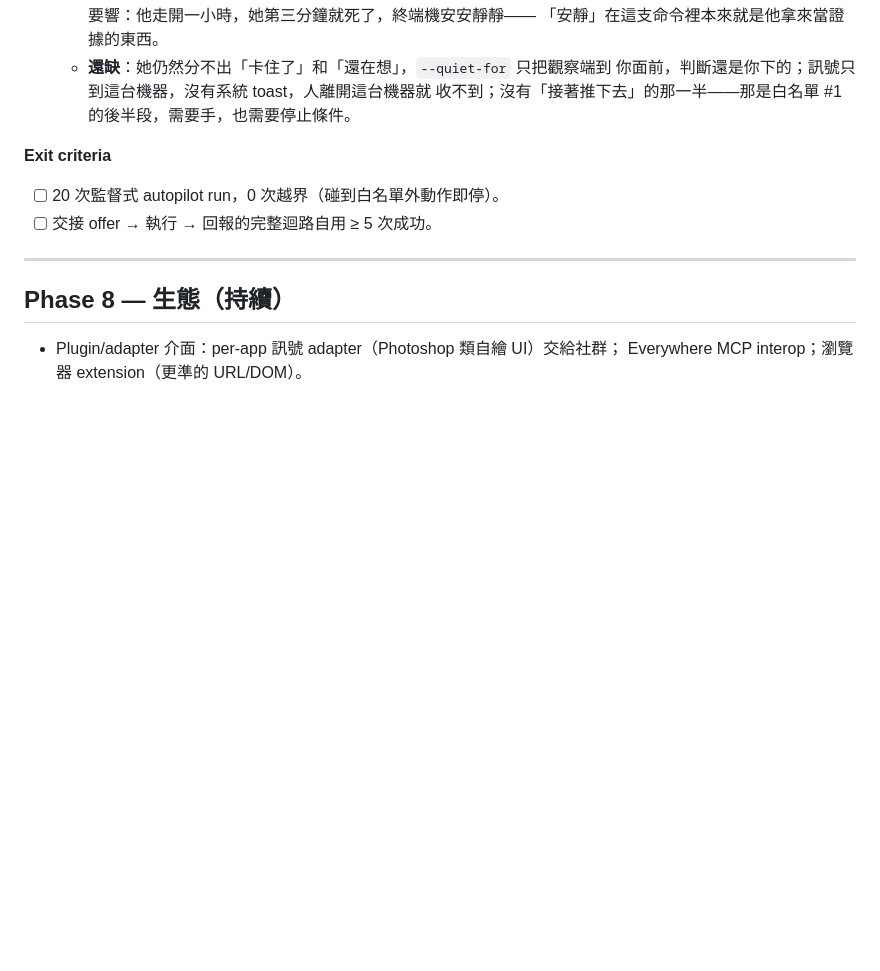
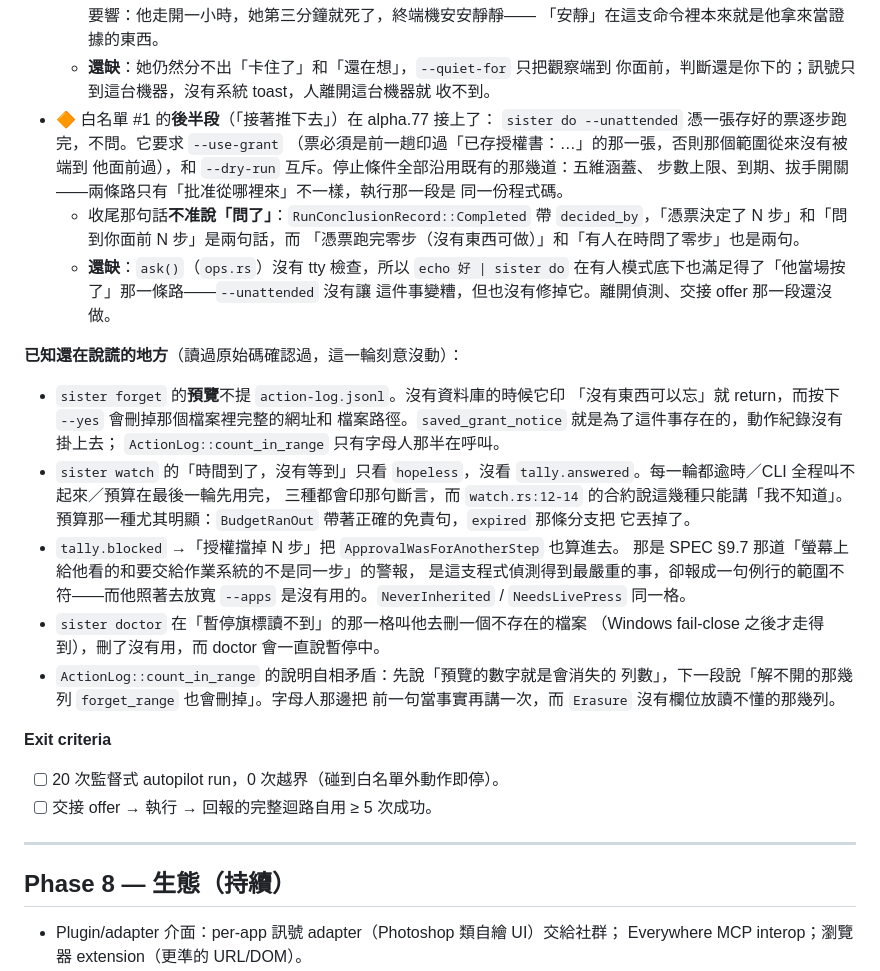
Before and after one commit to teddashh/AI-Sister, a Markdown page: docs/PHASES.md, the part around the change. GitHub-like rendering; blank space fills up the shorter version.

Commit message:
docs: 記下 --unattended 接上了，和五個讀過原始碼確認、這一輪刻意沒動的假話
白名單 #1 的後半段（「接著推下去」）在 alpha.77 接上了，PHASES.md 的 Phase 7
進度要跟著走。

另外把一輪對照式審查抓到、我確認過但這一輪不動的五個地方寫進「已知還在說謊
的地方」：forget 的預覽不提動作紀錄、watch 的「沒有等到」看錯變數、
ApprovalWasForAnotherStep 被報成例行的範圍不符、doctor 叫他刪一個不存在的
檔案、count_in_range 的說明自相矛盾。

寫下來是因為它們不寫就會蒸發。每一條都附了為什麼那句話是假的，不是只留
一個 TODO。

Co-Authored-By: Claude <noreply@anthropic.com>

```diff
--- a/docs/PHASES.md
+++ b/docs/PHASES.md
@@ -581,7 +581,39 @@ capture 層本身就是 recorder。
     「安靜」在這支命令裡本來就是他拿來當證據的東西。
   - **還缺**：她仍然分不出「卡住了」和「還在想」，`--quiet-for` 只把觀察端到
     你面前，判斷還是你下的；訊號只到這台機器，沒有系統 toast，人離開這台機器就
-    收不到；沒有「接著推下去」的那一半——那是白名單 #1 的後半段，需要手，也需要停止條件。
+    收不到。
+- 🔶 白名單 #1 的**後半段**（「接著推下去」）在 alpha.77 接上了：
+  `sister do --unattended` 憑一張存好的票逐步跑完，不問。它要求 `--use-grant`
+  （票必須是前一趟印過「已存授權書：…」的那一張，否則那個範圍從來沒有被端到
+  他面前過），和 `--dry-run` 互斥。停止條件全部沿用既有的那幾道：五維涵蓋、
+  步數上限、到期、拔手開關——兩條路只有「批准從哪裡來」不一樣，執行那一段是
+  同一份程式碼。
+  - 收尾那句話**不准說「問了」**：`RunConclusionRecord::Completed` 帶
+    `decided_by`，「憑票決定了 N 步」和「問到你面前 N 步」是兩句話，而
+    「憑票跑完零步（沒有東西可做）」和「有人在時問了零步」也是兩句。
+  - **還缺**：`ask()`（`ops.rs`）沒有 tty 檢查，所以 `echo 好 | sister do`
+    在有人模式底下也滿足得了「他當場按了」那一條路——`--unattended` 沒有讓
+    這件事變糟，但也沒有修掉它。離開偵測、交接 offer 那一段還沒做。
+
+**已知還在說謊的地方**（讀過原始碼確認過，這一輪刻意沒動）：
+- `sister forget` 的**預覽**不提 `action-log.jsonl`。沒有資料庫的時候它印
+  「沒有東西可以忘」就 return，而按下 `--yes` 會刪掉那個檔案裡完整的網址和
+  檔案路徑。`saved_grant_notice` 就是為了這件事存在的，動作紀錄沒有掛上去；
+  `ActionLog::count_in_range` 只有字母人那半在呼叫。
+- `sister watch` 的「時間到了，沒有等到」只看 `hopeless`，沒看
+  `tally.answered`。每一輪都逾時／CLI 全程叫不起來／預算在最後一輪先用完，
+  三種都會印那句斷言，而 `watch.rs:12-14` 的合約說這幾種只能講「我不知道」。
+  預算那一種尤其明顯：`BudgetRanOut` 帶著正確的免責句，`expired` 那條分支把
+  它丟掉了。
+- `tally.blocked` →「授權擋掉 N 步」把 `ApprovalWasForAnotherStep` 也算進去。
+  那是 SPEC §9.7 那道「螢幕上給他看的和要交給作業系統的不是同一步」的警報，
+  是這支程式偵測得到最嚴重的事，卻報成一句例行的範圍不符——而他照著去放寬
+  `--apps` 是沒有用的。`NeverInherited` / `NeedsLivePress` 同一格。
+- `sister doctor` 在「暫停旗標讀不到」的那一格叫他去刪一個不存在的檔案
+  （Windows fail-close 之後才走得到），刪了沒有用，而 doctor 會一直說暫停中。
+- `ActionLog::count_in_range` 的說明自相矛盾：先說「預覽的數字就是會消失的
+  列數」，下一段說「解不開的那幾列 `forget_range` 也會刪掉」。字母人那邊把
+  前一句當事實再講一次，而 `Erasure` 沒有欄位放讀不懂的那幾列。
 
 **Exit criteria**
 - [ ] 20 次監督式 autopilot run，0 次越界（碰到白名單外動作即停）。
```
